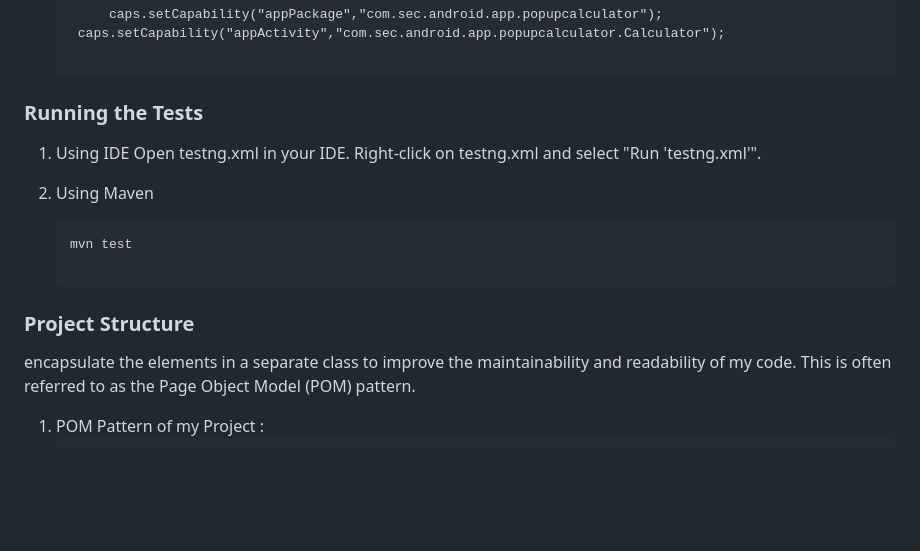
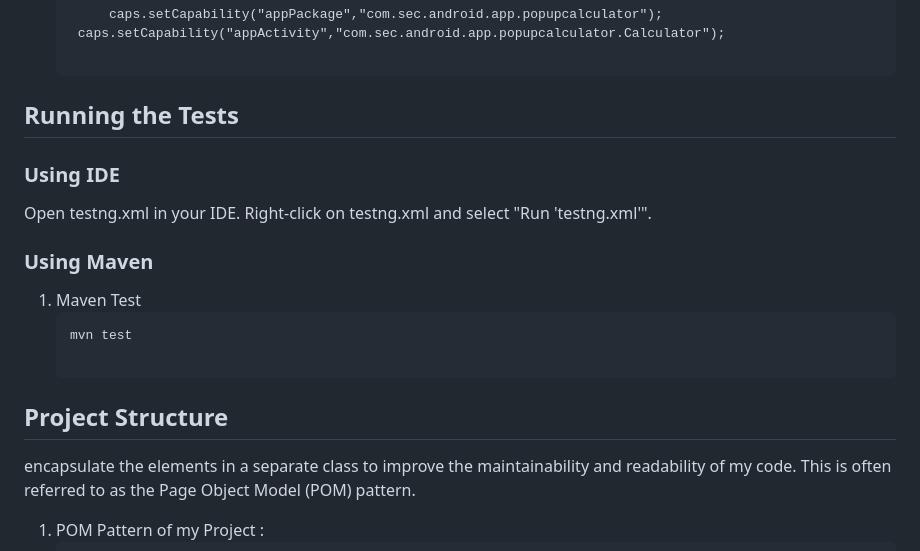
Before and after one commit to Yassmin-gamal/Calculator-Tests, a Markdown page: README.md, the part around one of its changes. Drawn GitHub-style; blank space fills up the shorter version.

````diff
--- a/README.md
+++ b/README.md
@@ -68,16 +68,18 @@
         caps.setCapability("appPackage","com.sec.android.app.popupcalculator");
 	caps.setCapability("appActivity","com.sec.android.app.popupcalculator.Calculator");
 
-### Running the Tests
-1. Using IDE
+## Running the Tests
+
+### Using IDE
    Open testng.xml in your IDE.
    Right-click on testng.xml and select "Run 'testng.xml'".
 
-2. Using Maven
+### Using Maven
+1. Maven Test
    ```sh
    mvn test
 
-### Project Structure
+## Project Structure
 
  encapsulate the elements in a separate class to improve the maintainability and readability of my code. This is often referred to as the Page Object Model (POM) pattern.
 
````
Also changed, not shown: other parts of README.md (+1 -1 lines).
